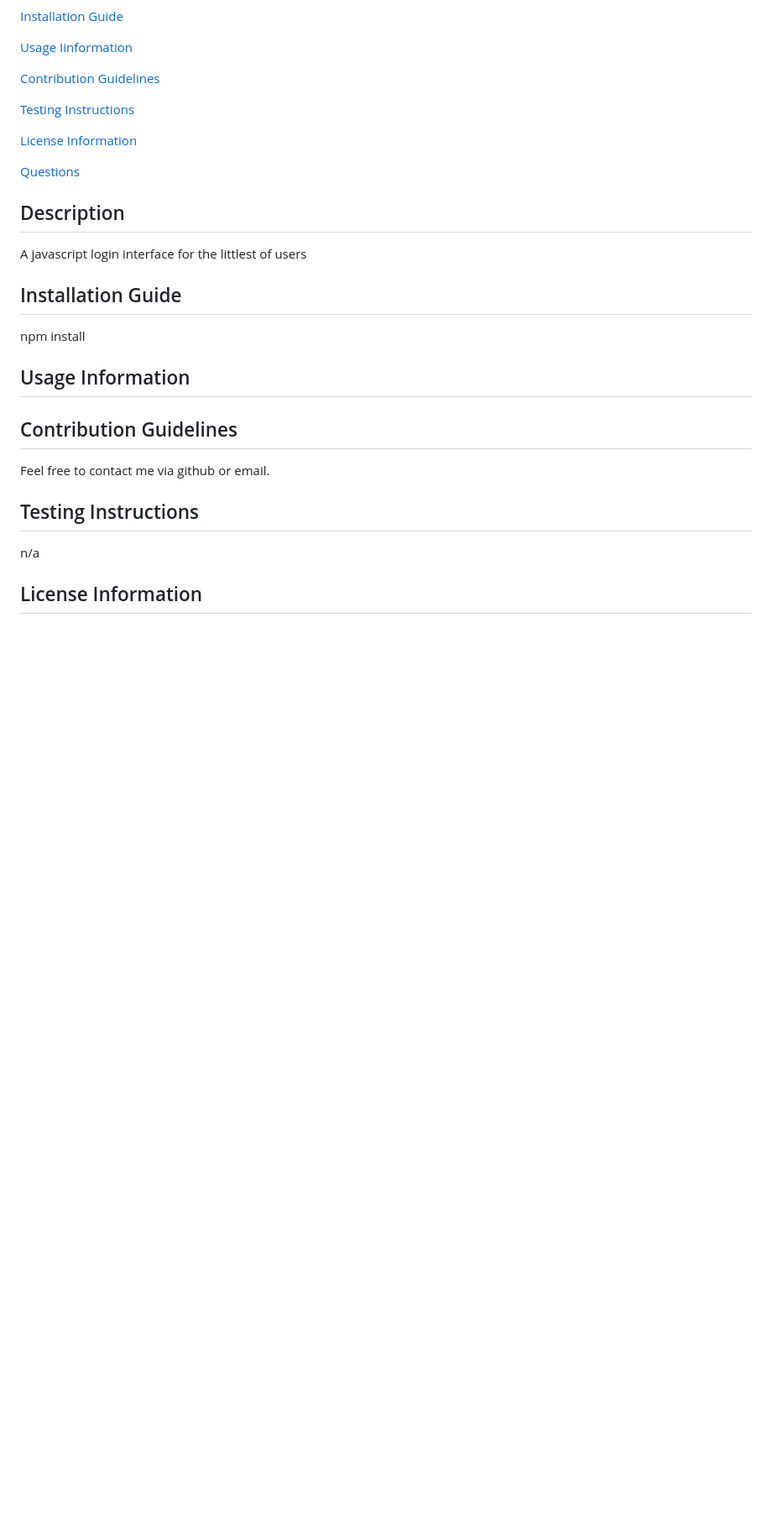
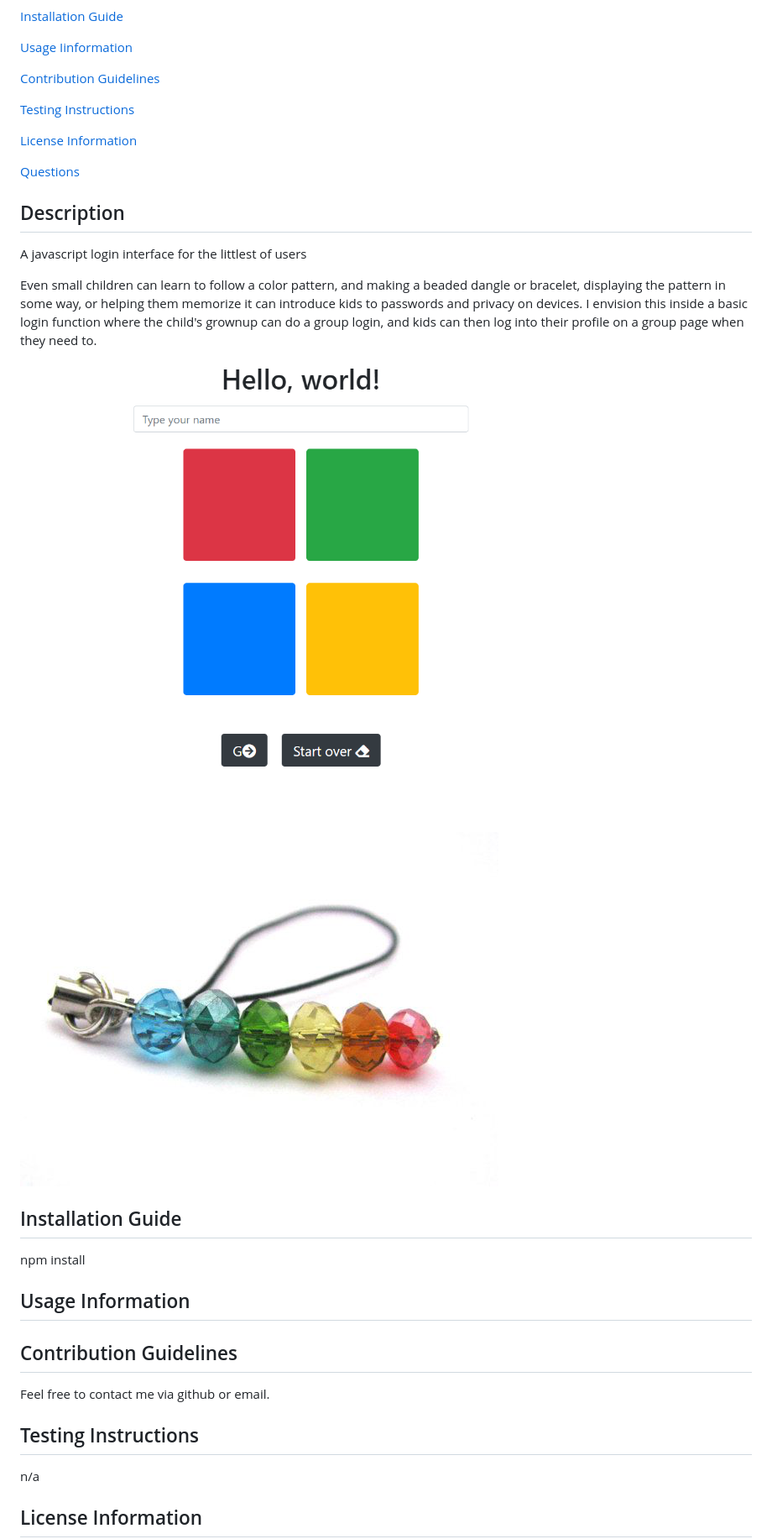
Before and after one commit to maggiemaywilder/littleBitLogInInterface, a Markdown page: README.md, the part around the change. Shown: that part at 84% size. GitHub-like rendering; pictures changed too: assets/beads.png (added); blank space fills up the shorter version.

Commit message:
finalize

```diff
--- a/README.md
+++ b/README.md
@@ -23,6 +23,12 @@
 ## Description
 
 A javascript login interface for the littlest of users
+
+Even small children can learn to follow a color pattern, and making a beaded dangle or bracelet, displaying the pattern in some way, or helping them memorize it can introduce kids to passwords and privacy on devices. I envision this inside a basic login function where the child's grownup can do a group login, and kids can then log into their profile on a group page when they need to.
+
+
+![Screenshot](./assets/screencapture.png)
+![Beaded dangle](./assets/beads.png)
 
 ## Installation Guide
 
```
Also changed, not shown: assets/screencapture- interface with name and password entered.png (added), assets/screencapture.png (renamed from assets/screencapture- little bit login interface.png).
